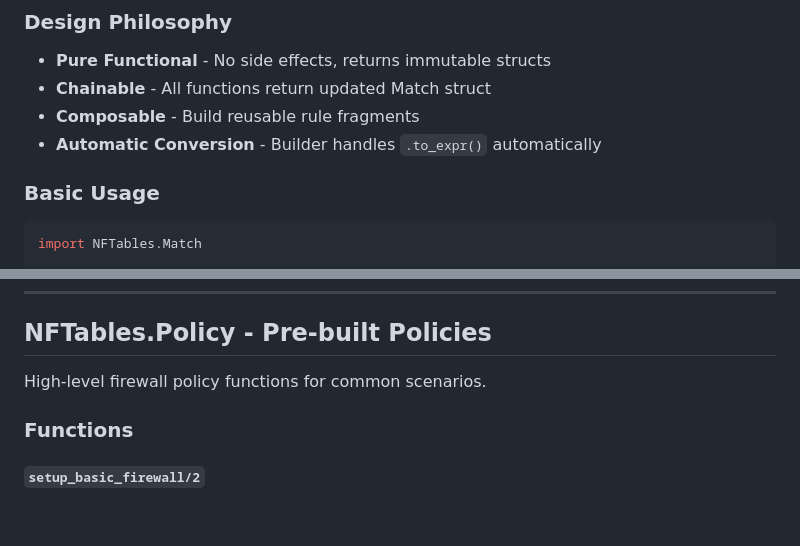
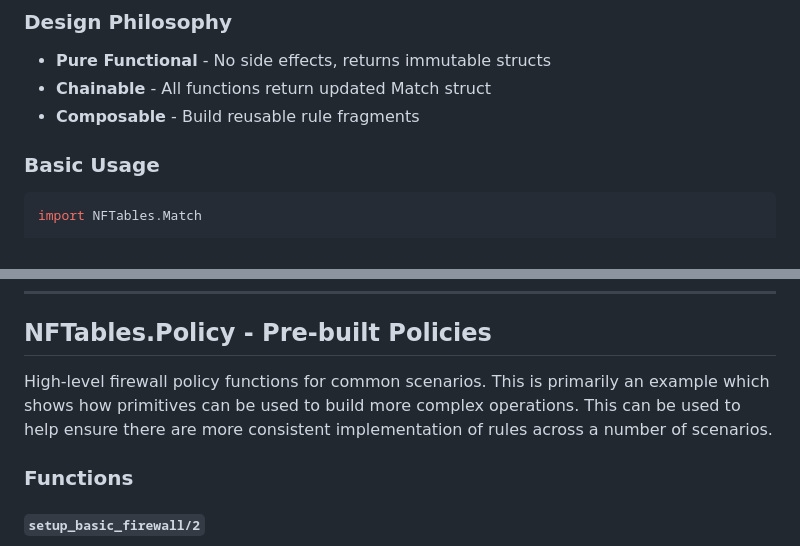
Before and after one commit to dcoai/nftables, a Markdown page: dev_docs/REFERENCE.md, 2 parts joined by grey strips. Drawn GitHub-style; blank space fills up the shorter version.

Commit message:
reference update

```diff
--- a/dev_docs/REFERENCE.md
+++ b/dev_docs/REFERENCE.md
@@ -309,7 +309,6 @@ Build rule expressions using a pure functional, chainable API.
 - **Pure Functional** - No side effects, returns immutable structs
 - **Chainable** - All functions return updated Match struct
 - **Composable** - Build reusable rule fragments
-- **Automatic Conversion** - Builder handles `.to_expr()` automatically
 
 ### Basic Usage
 
@@ -624,7 +623,10 @@ Builder.new(family: :inet)
 
 ## NFTables.Policy - Pre-built Policies
 
-High-level firewall policy functions for common scenarios.
+High-level firewall policy functions for common scenarios.  This is
+primarily an example which shows how primitives can be used to build
+more complex operations.  This can be used to help ensure there are
+more consistent implementation of rules across a number of scenarios.
 
 ### Functions
 
```
